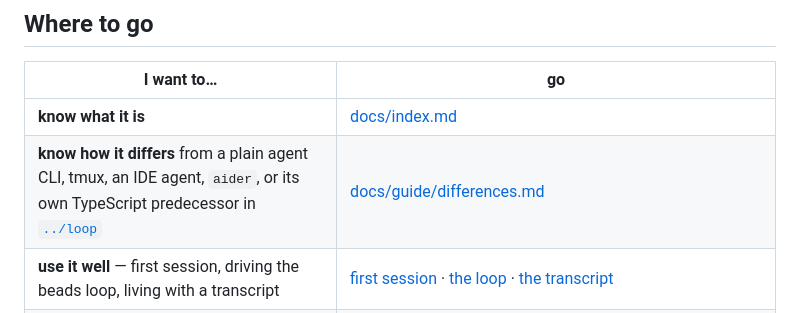
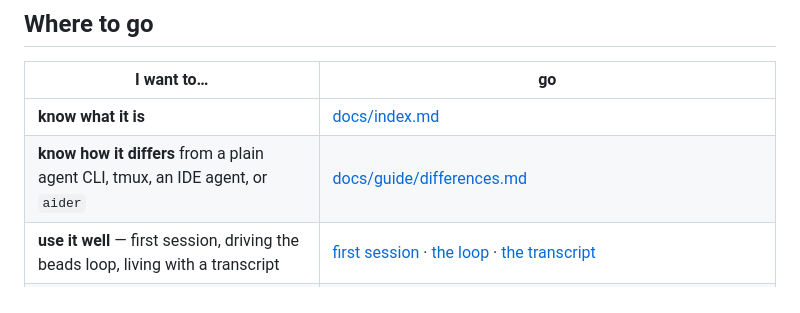
Before and after one commit to danielhstahl/personal-harness, a Markdown page: looprs/README.md, the part around the change. Drawn GitHub-style.

```diff
--- a/looprs/README.md
+++ b/looprs/README.md
@@ -57,7 +57,7 @@ bottom of that page.
 | I want to… | go |
 | --- | --- |
 | **know what it is** | [docs/index.md](docs/index.md) |
-| **know how it differs** from a plain agent CLI, tmux, an IDE agent, `aider`, or its own TypeScript predecessor in [`../loop`](../loop) | [docs/guide/differences.md](docs/guide/differences.md) |
+| **know how it differs** from a plain agent CLI, tmux, an IDE agent, or `aider` | [docs/guide/differences.md](docs/guide/differences.md) |
 | **use it well** — first session, driving the beads loop, living with a transcript | [first session](docs/guide/first-session.md) · [the loop](docs/guide/beads-loop.md) · [the transcript](docs/guide/transcript.md) |
 | **the keys** | [docs/guide/keymap.md](docs/guide/keymap.md) — generated from `CHORD_TABLE`, per mode, with a printable cheat sheet |
 | **the wire** — every role, event and reason that crosses the session boundary, and who reads each one | [docs/guide/wire-protocol.md](docs/guide/wire-protocol.md) — generated from `WIRE_INVENTORY` |
```
